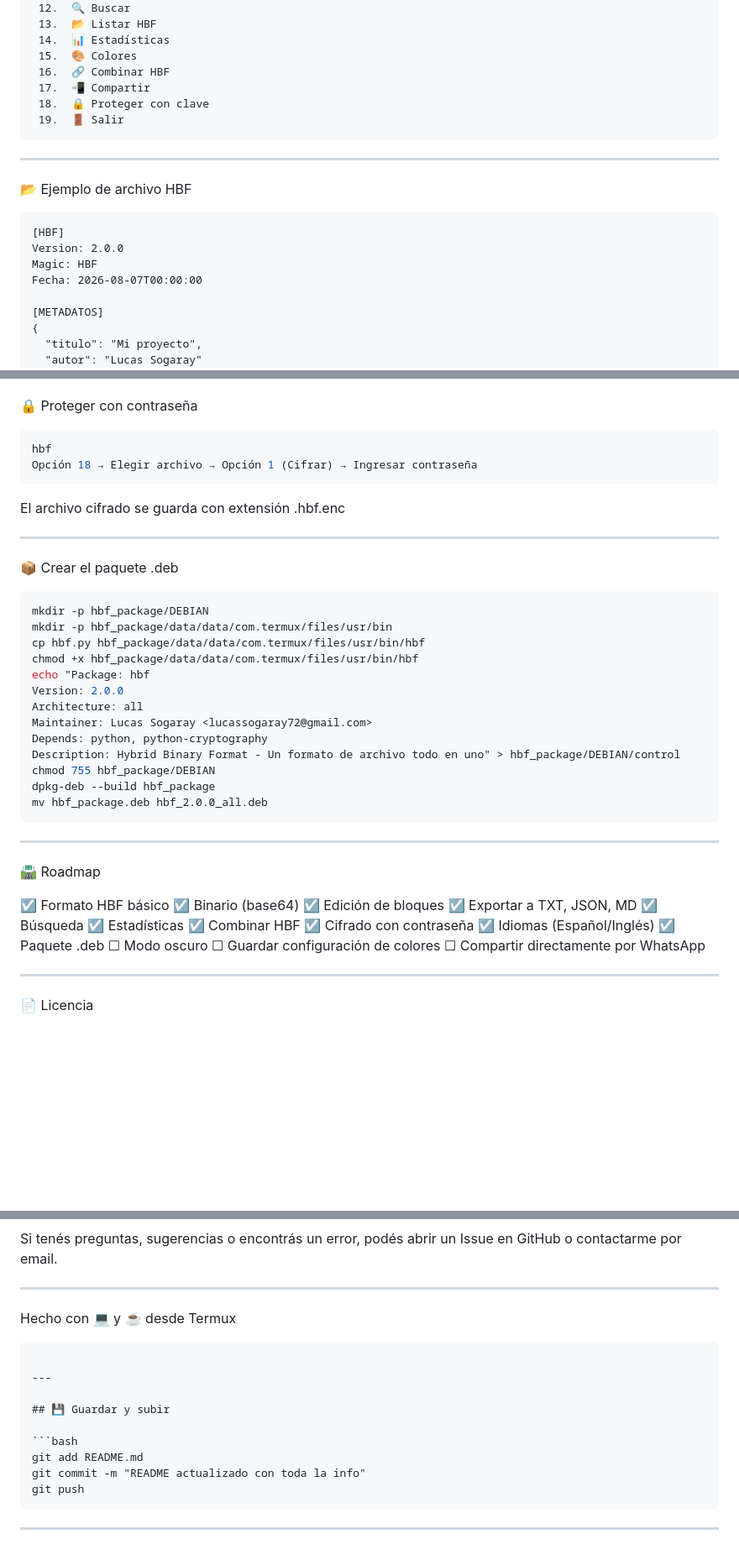
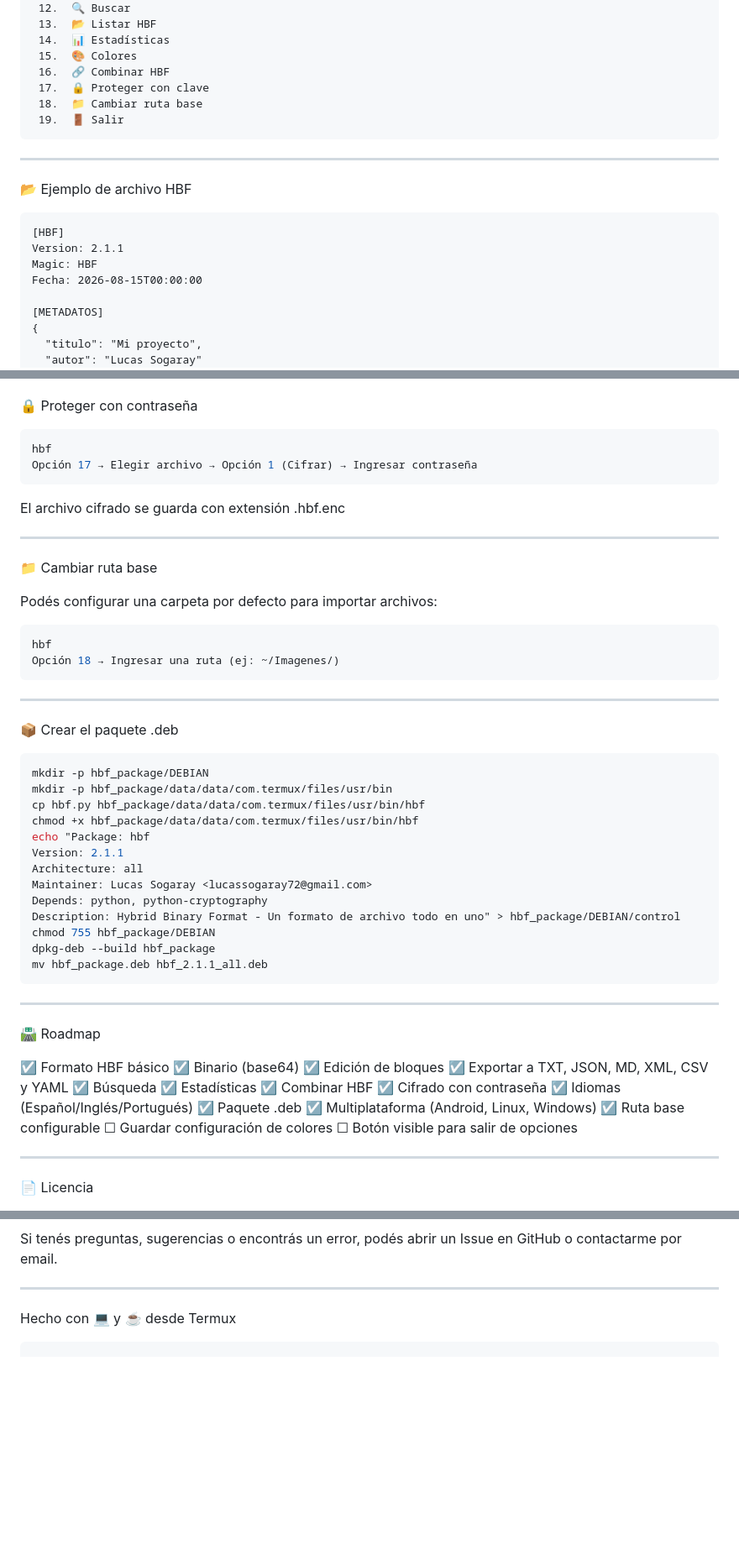
Before and after one commit to lucassogarayDA/hbf, a Markdown page: README.md, 3 parts joined by grey strips. Shown at 84% size. Drawn GitHub-style; blank space fills up the shorter version.

````diff
--- a/README.md
+++ b/README.md
@@ -88,8 +95,8 @@ Al abrir, vas a poder elegir el idioma:
  14.  📊 Estadísticas
  15.  🎨 Colores
  16.  🔗 Combinar HBF
- 17.  📲 Compartir
- 18.  🔒 Proteger con clave
+ 17.  🔒 Proteger con clave
+ 18.  📁 Cambiar ruta base
  19.  🚪 Salir
 ```
 
@@ -99,9 +106,9 @@ Al abrir, vas a poder elegir el idioma:
 
 ```hbf
 [HBF]
-Version: 2.0.0
+Version: 2.1.1
 Magic: HBF
-Fecha: 2026-08-07T00:00:00
+Fecha: 2026-08-15T00:00:00
 
 [METADATOS]
 {
@@ -156,10 +163,21 @@ Opción 11 → Seleccionar archivo → Formato 1 (TXT)
 
 ```bash
 hbf
-Opción 18 → Elegir archivo → Opción 1 (Cifrar) → Ingresar contraseña
+Opción 17 → Elegir archivo → Opción 1 (Cifrar) → Ingresar contraseña
 ```
 
 El archivo cifrado se guarda con extensión .hbf.enc
+
+---
+
+📁 Cambiar ruta base
+
+Podés configurar una carpeta por defecto para importar archivos:
+
+```bash
+hbf
+Opción 18 → Ingresar una ruta (ej: ~/Imagenes/)
+```
 
 ---
 
@@ -171,14 +189,14 @@ mkdir -p hbf_package/data/data/com.termux/files/usr/bin
 cp hbf.py hbf_package/data/data/com.termux/files/usr/bin/hbf
 chmod +x hbf_package/data/data/com.termux/files/usr/bin/hbf
 echo "Package: hbf
-Version: 2.0.0
+Version: 2.1.1
 Architecture: all
 Maintainer: Lucas Sogaray <lucassogaray72@gmail.com>
 Depends: python, python-cryptography
 Description: Hybrid Binary Format - Un formato de archivo todo en uno" > hbf_package/DEBIAN/control
 chmod 755 hbf_package/DEBIAN
 dpkg-deb --build hbf_package
-mv hbf_package.deb hbf_2.0.0_all.deb
+mv hbf_package.deb hbf_2.1.1_all.deb
 ```
 
 ---
@@ -188,16 +206,17 @@ mv hbf_package.deb hbf_2.0.0_all.deb
 ☑ Formato HBF básico
 ☑ Binario (base64)
 ☑ Edición de bloques
-☑ Exportar a TXT, JSON, MD
+☑ Exportar a TXT, JSON, MD, XML, CSV y YAML
 ☑ Búsqueda
 ☑ Estadísticas
 ☑ Combinar HBF
 ☑ Cifrado con contraseña
-☑ Idiomas (Español/Inglés)
+☑ Idiomas (Español/Inglés/Portugués)
 ☑ Paquete .deb
-☐ Modo oscuro
+☑ Multiplataforma (Android, Linux, Windows)
+☑ Ruta base configurable
 ☐ Guardar configuración de colores
-☐ Compartir directamente por WhatsApp
+☐ Botón visible para salir de opciones
 
 ---
 
@@ -231,15 +250,3 @@ Si tenés preguntas, sugerencias o encontrás un error, podés abrir un Issue en
 Hecho con 💻 y ☕ desde Termux
 
 ```
-
----
-
-## 💾 Guardar y subir
-
-```bash
-git add README.md
-git commit -m "README actualizado con toda la info"
-git push
-```
-
----
````
Also changed, not shown: other parts of README.md (+21 -14 lines).
